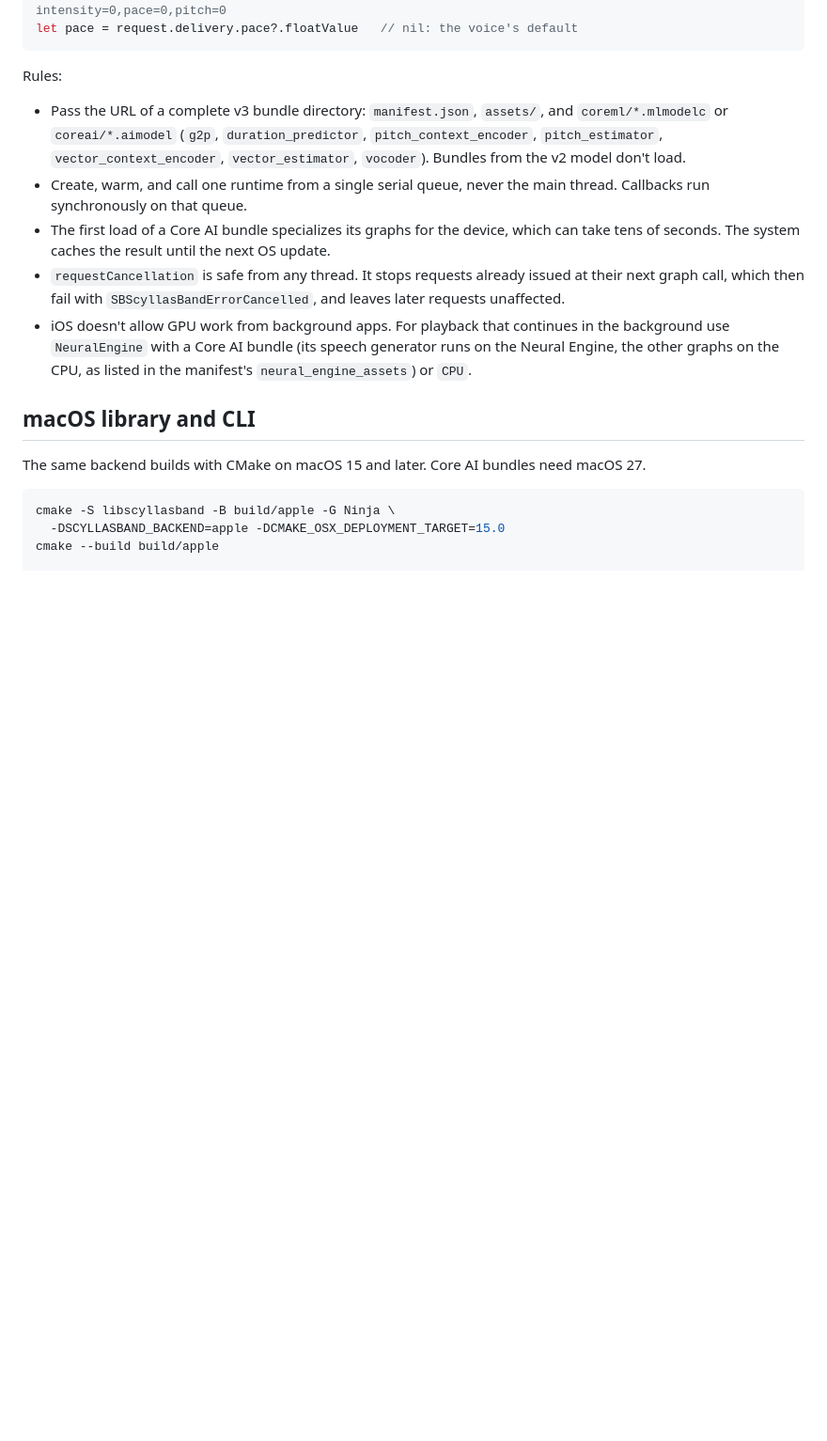
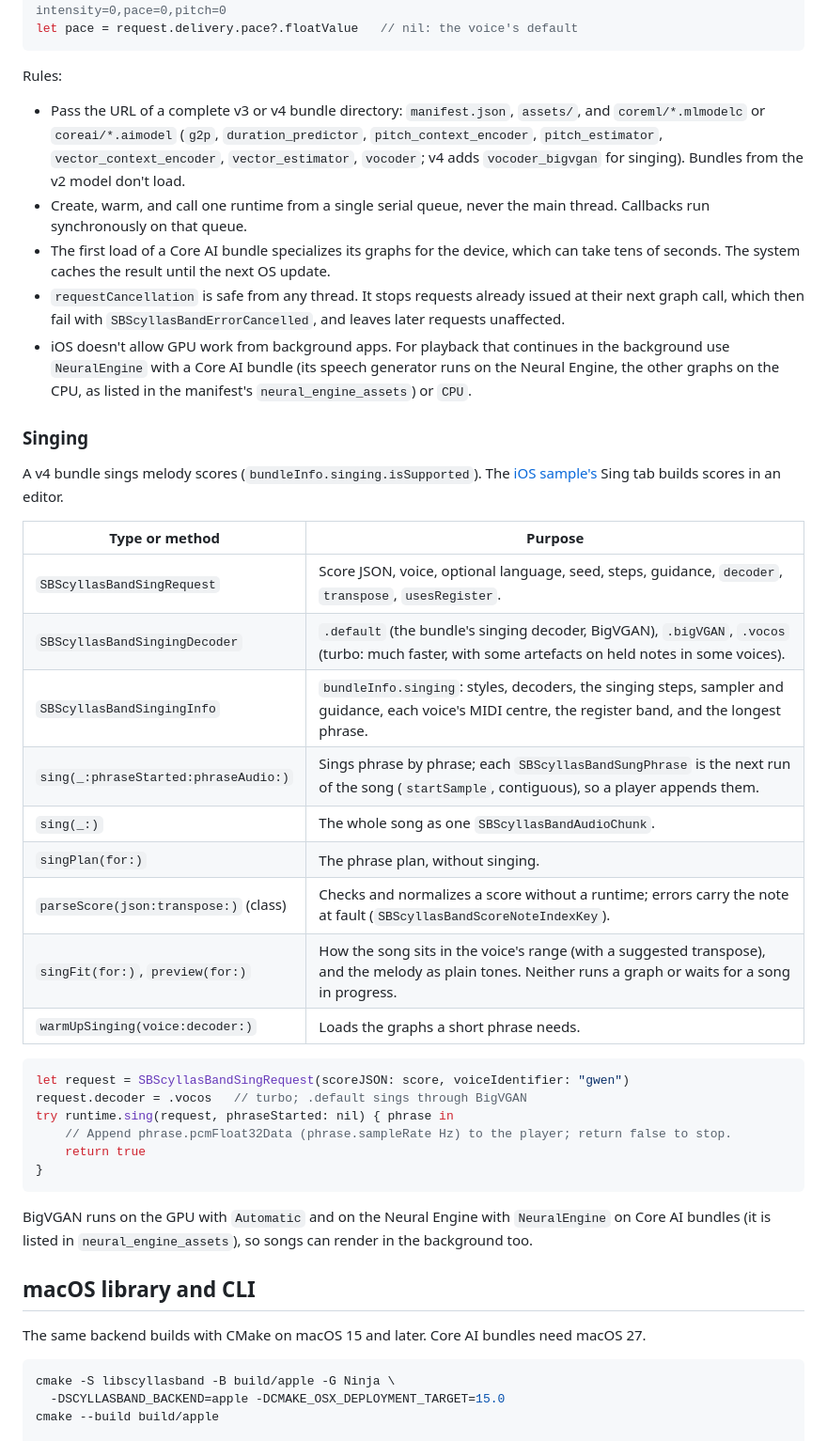
Before and after one commit to lowkeytea/scyllasband, a Markdown page: libscyllasband/apple/README.md, the part around the change. Shown at 94% size. GitHub-like rendering; blank space fills up the shorter version.

````diff
--- a/libscyllasband/apple/README.md
+++ b/libscyllasband/apple/README.md
@@ -84,10 +84,11 @@ let pace = request.delivery.pace?.floatValue   // nil: the voice's default
 
 Rules:
 
-- Pass the URL of a complete v3 bundle directory: `manifest.json`, `assets/`,
+- Pass the URL of a complete v3 or v4 bundle directory: `manifest.json`, `assets/`,
   and `coreml/*.mlmodelc` or `coreai/*.aimodel` (`g2p`, `duration_predictor`,
   `pitch_context_encoder`, `pitch_estimator`, `vector_context_encoder`,
-  `vector_estimator`, `vocoder`). Bundles from the v2 model don't load.
+  `vector_estimator`, `vocoder`; v4 adds `vocoder_bigvgan` for singing).
+  Bundles from the v2 model don't load.
 - Create, warm, and call one runtime from a single serial queue, never the
   main thread. Callbacks run synchronously on that queue.
 - The first load of a Core AI bundle specializes its graphs for the device,
@@ -100,6 +101,36 @@ Rules:
   continues in the background use `NeuralEngine` with a Core AI bundle (its
   speech generator runs on the Neural Engine, the other graphs on the CPU, as
   listed in the manifest's `neural_engine_assets`) or `CPU`.
+
+### Singing
+
+A v4 bundle sings melody scores (`bundleInfo.singing.isSupported`). The
+[iOS sample's](../../examples/ios/README.md) Sing tab builds scores in an editor.
+
+| Type or method | Purpose |
+| --- | --- |
+| `SBScyllasBandSingRequest` | Score JSON, voice, optional language, seed, steps, guidance, `decoder`, `transpose`, `usesRegister`. |
+| `SBScyllasBandSingingDecoder` | `.default` (the bundle's singing decoder, BigVGAN), `.bigVGAN`, `.vocos` (turbo: much faster, with some artefacts on held notes in some voices). |
+| `SBScyllasBandSingingInfo` | `bundleInfo.singing`: styles, decoders, the singing steps, sampler and guidance, each voice's MIDI centre, the register band, and the longest phrase. |
+| `sing(_:phraseStarted:phraseAudio:)` | Sings phrase by phrase; each `SBScyllasBandSungPhrase` is the next run of the song (`startSample`, contiguous), so a player appends them. |
+| `sing(_:)` | The whole song as one `SBScyllasBandAudioChunk`. |
+| `singPlan(for:)` | The phrase plan, without singing. |
+| `parseScore(json:transpose:)` (class) | Checks and normalizes a score without a runtime; errors carry the note at fault (`SBScyllasBandScoreNoteIndexKey`). |
+| `singFit(for:)`, `preview(for:)` | How the song sits in the voice's range (with a suggested transpose), and the melody as plain tones. Neither runs a graph or waits for a song in progress. |
+| `warmUpSinging(voice:decoder:)` | Loads the graphs a short phrase needs. |
+
+```swift
+let request = SBScyllasBandSingRequest(scoreJSON: score, voiceIdentifier: "gwen")
+request.decoder = .vocos   // turbo; .default sings through BigVGAN
+try runtime.sing(request, phraseStarted: nil) { phrase in
+    // Append phrase.pcmFloat32Data (phrase.sampleRate Hz) to the player; return false to stop.
+    return true
+}
+```
+
+BigVGAN runs on the GPU with `Automatic` and on the Neural Engine with
+`NeuralEngine` on Core AI bundles (it is listed in `neural_engine_assets`), so
+songs can render in the background too.
 
 ## macOS library and CLI
 
````
Also changed, not shown: libscyllasband/README.md (+45 -1 lines).
